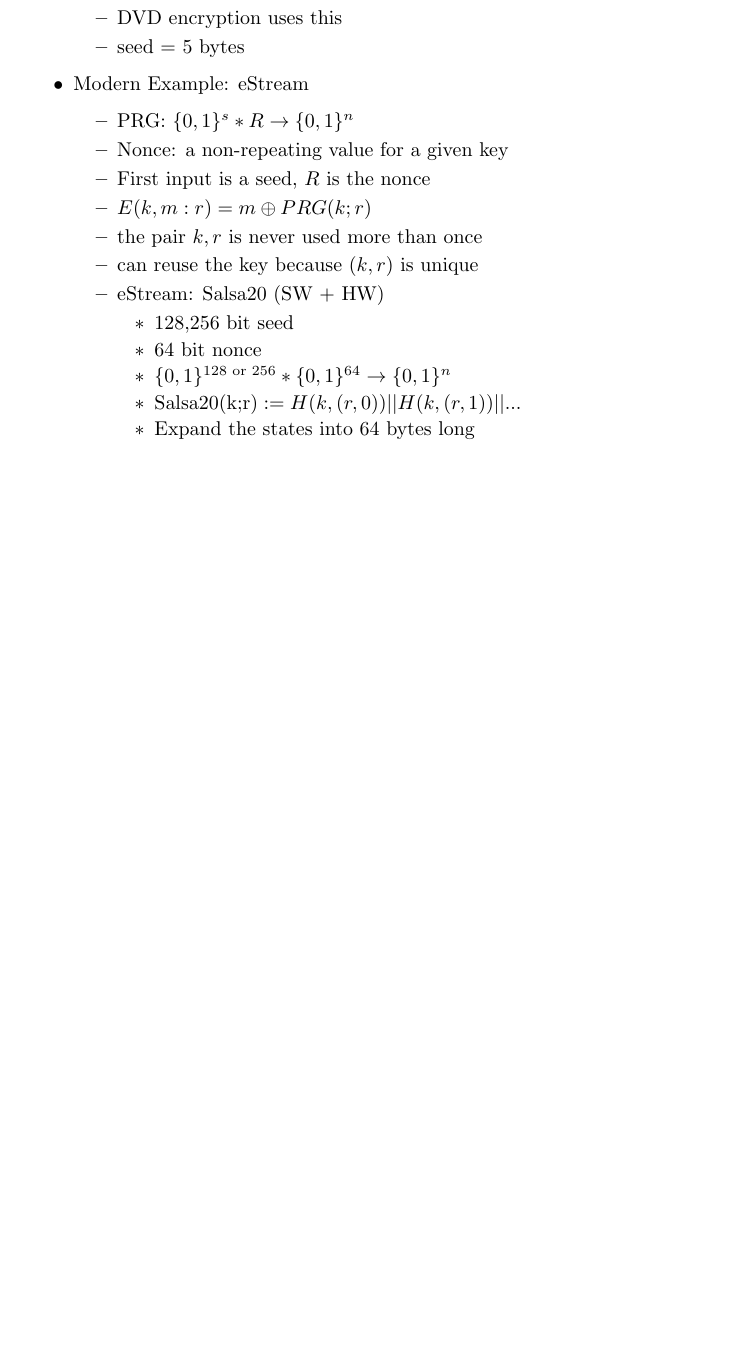
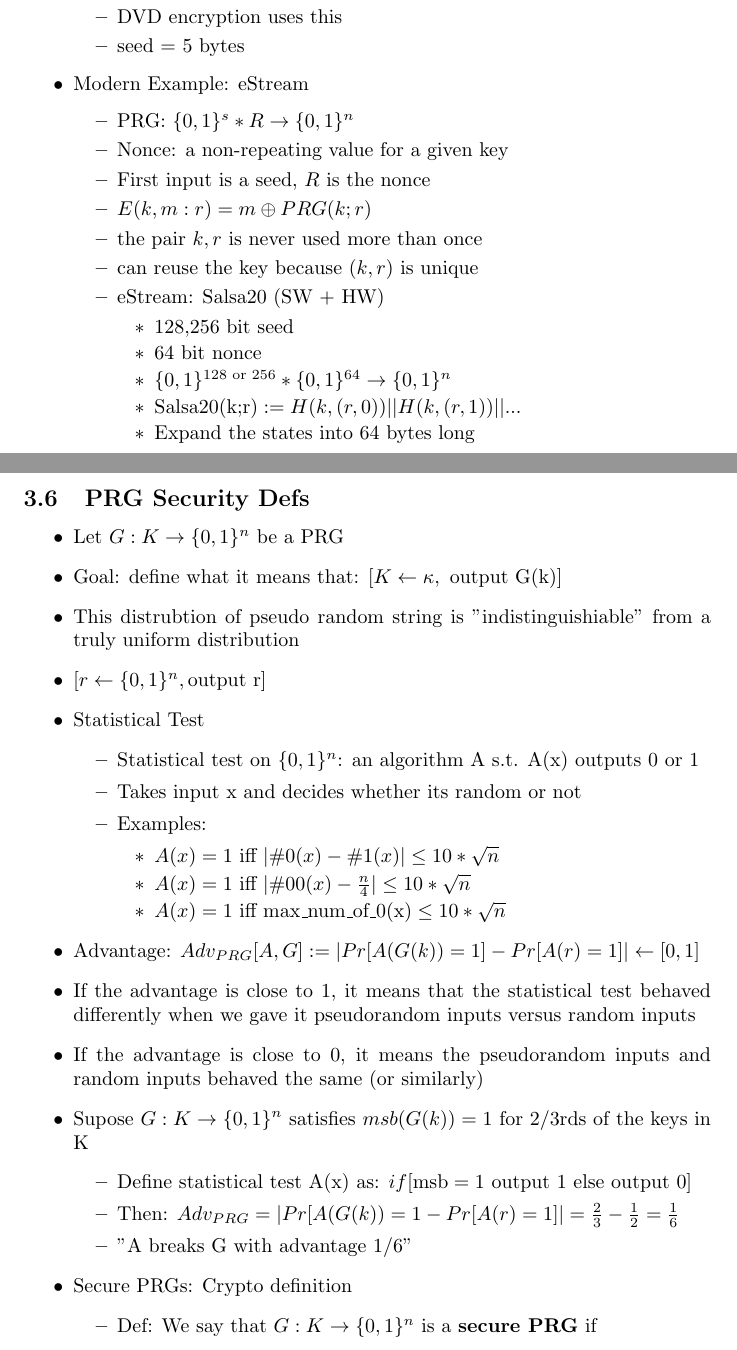
Before and after one commit to umanchanda/Cryptography, a LaTeX paper (Coursera/Week01/Notes.tex): part of page 9 of 9 before the commit and two parts of pages 9 and 10 of 10 after it, the two joined at a grey line, cut so that both start at the same text, the shorter picture padded with empty space. Compiled offline with pdfLaTeX.

Commit message:
more notes

```diff
--- a/Coursera/Week01/Notes.tex
+++ b/Coursera/Week01/Notes.tex
@@ -395,5 +395,35 @@
 		\end{itemize}
 	\end{itemize}
 \end{itemize}
-
+\subsection{PRG Security Defs}
+\begin{itemize}
+	\item Let $G:K \rightarrow \{0,1\}^{n}$ be a PRG
+	\item Goal: define what it means that: $[K \leftarrow \kappa, \text{ output G(k)}]$
+	\item This distrubtion of pseudo random string is "indistinguishiable" from a truly uniform distribution
+	\item $[r \leftarrow \{0,1\}^{n}, \text{output r}]$
+	\item Statistical Test
+	\begin{itemize}
+		\item Statistical test on $\{0,1\}^{n}$: an algorithm A s.t. A(x) outputs 0 or 1
+		\item Takes input x and decides whether its random or not
+		\item Examples:
+		\begin{itemize}
+			\item $A(x) = 1 $ iff $|\#0(x) - \#1(x)| \leq 10 * \sqrt{n}$
+			\item $A(x) = 1 $ iff $|\#00(x) - \frac{n}{4}| \leq 10 * \sqrt{n}$
+			\item $A(x) = 1 $ iff $\text{max\_num\_of\_0(x)} \leq 10 * \sqrt{n}$
+		\end{itemize}
+	\end{itemize}
+	\item Advantage: $Adv_{PRG}[A,G] := |Pr[A(G(k)) = 1] - Pr[A(r) = 1]| \leftarrow [0,1]$
+	\item If the advantage is close to 1, it means that the statistical test behaved differently when we gave it pseudorandom inputs versus random inputs
+	\item If the advantage is close to 0, it means the pseudorandom inputs and random inputs behaved the same (or similarly)
+	\item Supose $G:K \rightarrow \{0,1\}^{n}$ satisfies $msb(G(k)) = 1$ for 2/3rds of the keys in K
+	\begin{itemize}
+		\item Define statistical test A(x) as: $if [\text{msb} = 1 \text{ output 1 else output 0}]$
+		\item Then: $Adv_{PRG} = |Pr[A(G(k)) = 1 - Pr[A(r) = 1]| = \frac{2}{3} - \frac{1}{2} = \frac{1}{6}$
+		\item "A breaks G with advantage 1/6"
+	\end{itemize}
+	\item Secure PRGs: Crypto definition
+	\begin{itemize}
+		\item Def: We say that $G:K \rightarrow \{0,1\}^{n}$ is a \textbf{secure PRG} if
+	\end{itemize}
+\end{itemize}
 \end{document}
```
Also changed, not shown: Coursera/Week01/Notes.pdf.
